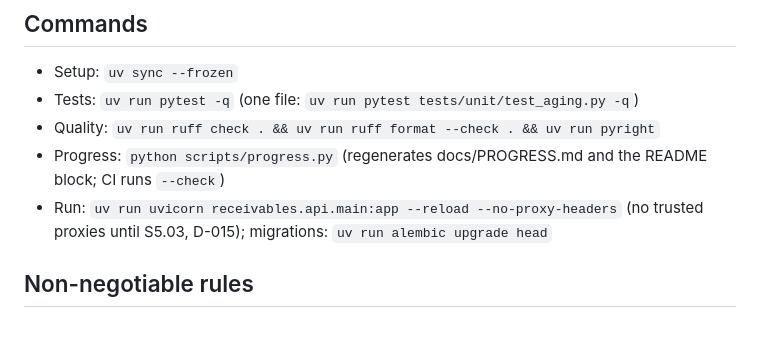
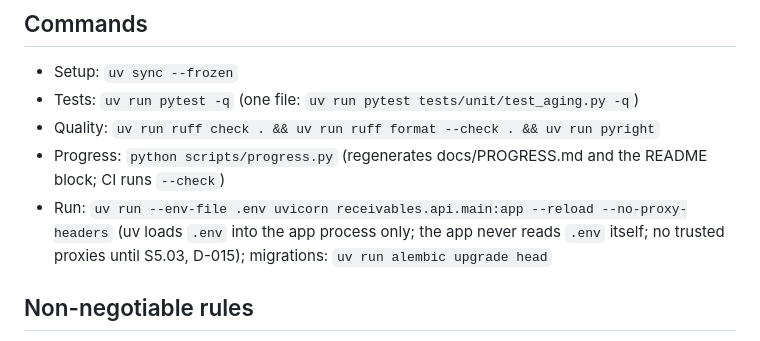
Before and after one commit to aha2003/receivables-agent, a Markdown page: CLAUDE.md, the part around the change. GitHub-like rendering.

```diff
--- a/CLAUDE.md
+++ b/CLAUDE.md
@@ -9,7 +9,7 @@ Goal: a Dubai Chamber AI Agents Championship prototype. A working multi-step bus
 - Tests: `uv run pytest -q` (one file: `uv run pytest tests/unit/test_aging.py -q`)
 - Quality: `uv run ruff check . && uv run ruff format --check . && uv run pyright`
 - Progress: `python scripts/progress.py` (regenerates docs/PROGRESS.md and the README block; CI runs `--check`)
-- Run: `uv run uvicorn receivables.api.main:app --reload --no-proxy-headers` (no trusted proxies until S5.03, D-015); migrations: `uv run alembic upgrade head`
+- Run: `uv run --env-file .env uvicorn receivables.api.main:app --reload --no-proxy-headers` (uv loads `.env` into the app process only; the app never reads `.env` itself; no trusted proxies until S5.03, D-015); migrations: `uv run alembic upgrade head`
 
 ## Non-negotiable rules
 - Synthetic fictional data only. Never read, create, request, log or send real customer data, ledgers, correspondence, secrets or API keys.
```
Also changed, not shown: README.md (+4 -6 lines), docs/DEMO.md (+1 -1 lines).
